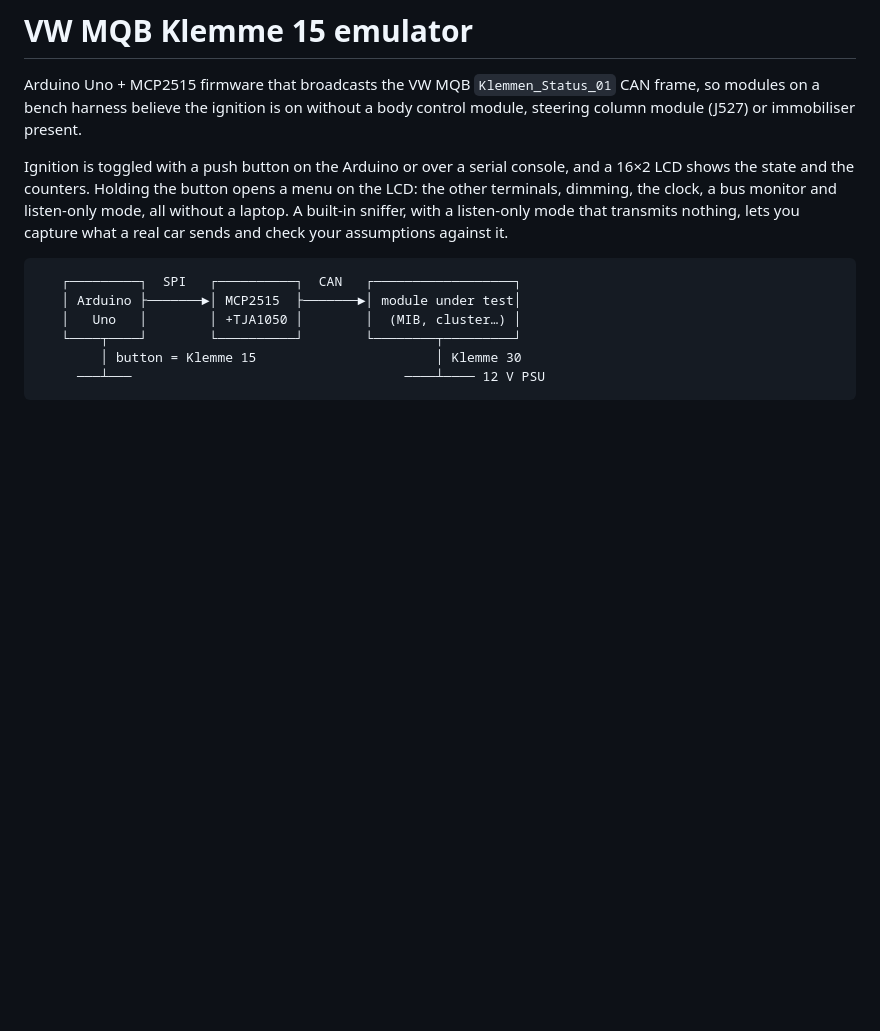
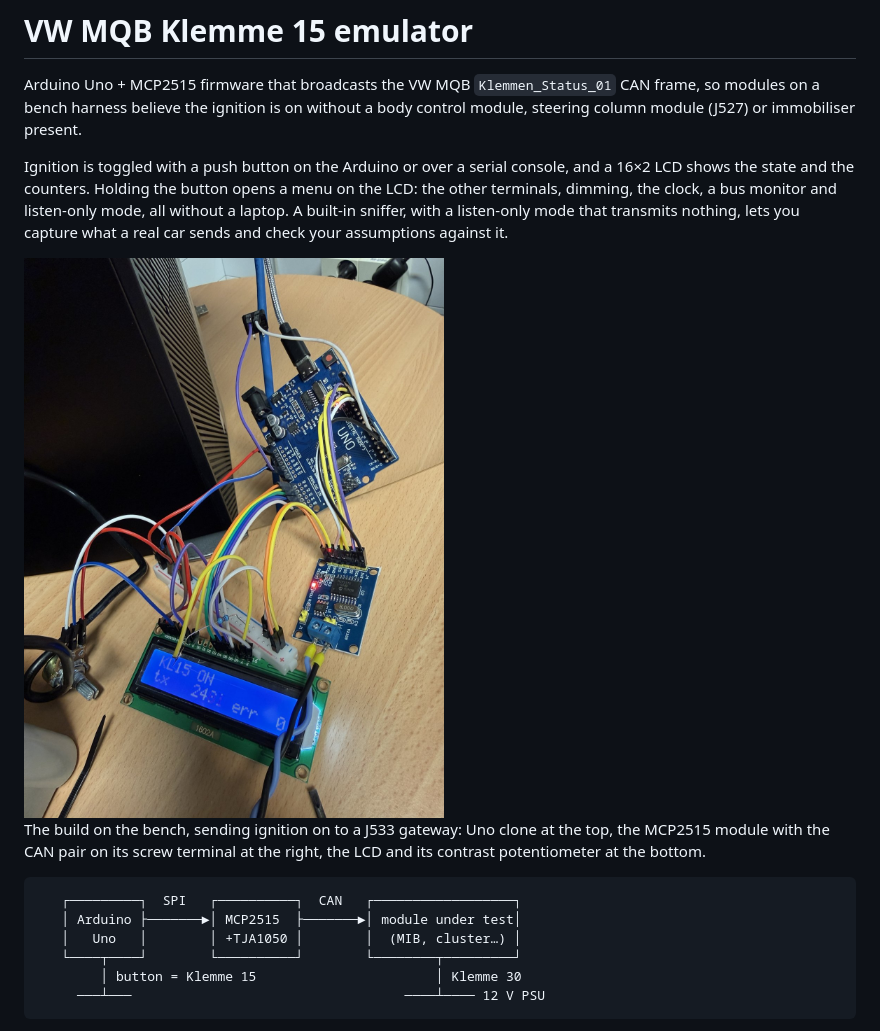
Before and after one commit to jugih-official/can-emulator, a Markdown page: README.md, the part around the change. GitHub-like rendering; pictures changed too: docs/img/bench-photo.jpg (added); blank space fills up the shorter version.

Commit message:
README: a photo of the build on the bench

````diff
--- a/README.md
+++ b/README.md
@@ -10,6 +10,12 @@ menu on the LCD: the other terminals, dimming, the clock, a bus monitor and
 listen-only mode, all without a laptop. A built-in sniffer, with a
 listen-only mode that transmits nothing, lets you capture what a real car sends
 and check your assumptions against it.
+
+<img src="docs/img/bench-photo.jpg" width="520" alt="The emulator on the bench: a CH340 Uno clone, the MCP2515 module with its 8 MHz crystal, and the 16×2 LCD reading KL15 ON, tx 2461, err 0">
+
+The build on the bench, sending ignition on to a J533 gateway: Uno clone at the
+top, the MCP2515 module with the CAN pair on its screw terminal at the right,
+the LCD and its contrast potentiometer at the bottom.
 
 ```
    ┌─────────┐  SPI   ┌──────────┐  CAN   ┌──────────────────┐
````
